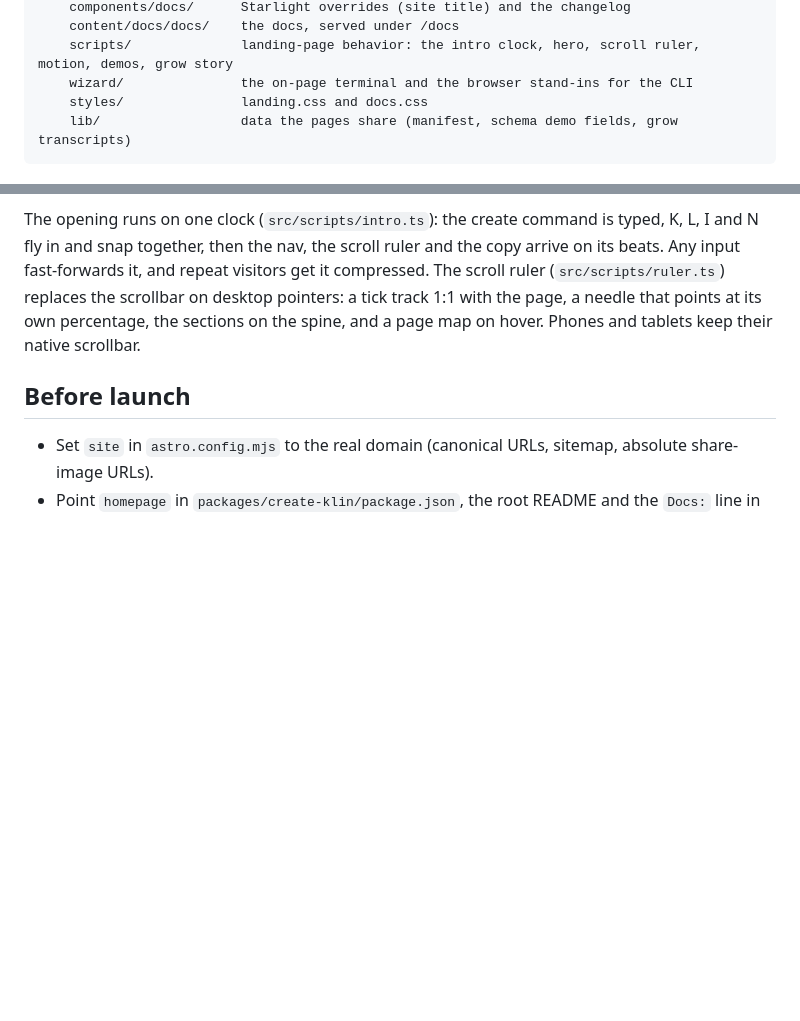
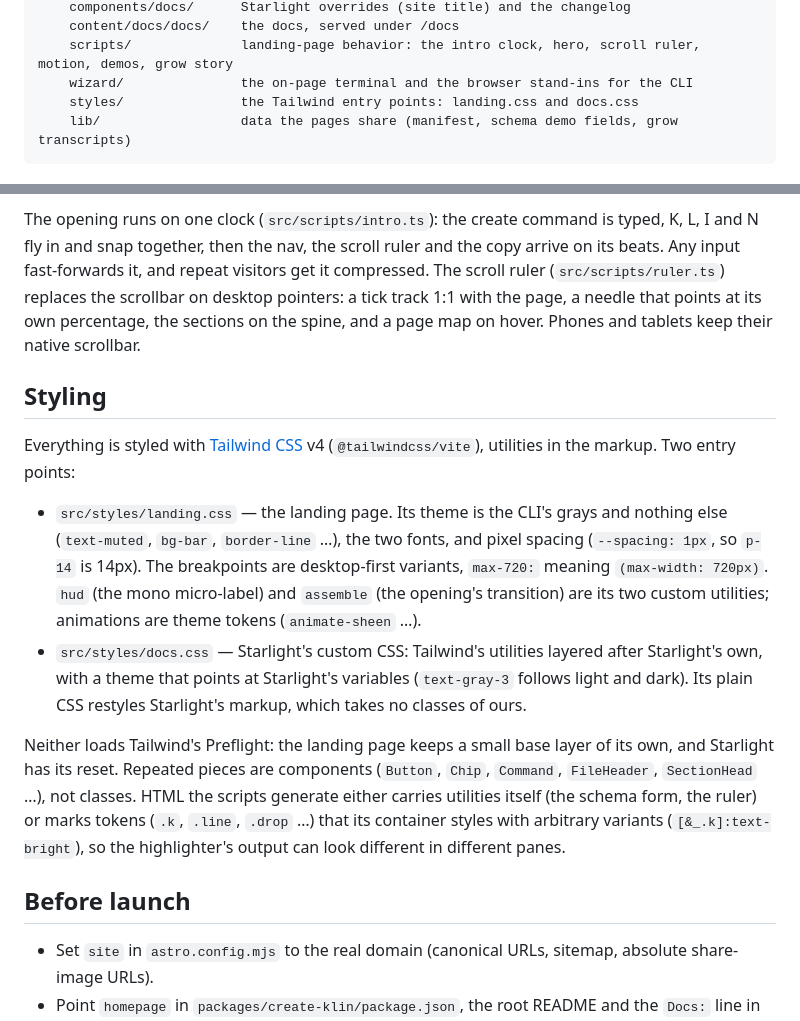
Before and after one commit to nata-t/klin, a Markdown page: website/README.md, 2 parts joined by grey strips. GitHub-like rendering; blank space fills up the shorter version.

Commit message:
docs(website): how the site is styled now
Co-Authored-By: Claude Opus 5.5 <noreply@anthropic.com>

````diff
--- a/website/README.md
+++ b/website/README.md
@@ -27,7 +27,7 @@ website/
     content/docs/docs/    the docs, served under /docs
     scripts/              landing-page behavior: the intro clock, hero, scroll ruler, motion, demos, grow story
     wizard/               the on-page terminal and the browser stand-ins for the CLI
-    styles/               landing.css and docs.css
+    styles/               the Tailwind entry points: landing.css and docs.css
     lib/                  data the pages share (manifest, schema demo fields, grow transcripts)
 ```
 
@@ -78,6 +78,30 @@ the scrollbar on desktop pointers: a tick track 1:1 with the page, a needle
 that points at its own percentage, the sections on the spine, and a page map
 on hover. Phones and tablets keep their native scrollbar.
 
+## Styling
+
+Everything is styled with [Tailwind CSS](https://tailwindcss.com) v4
+(`@tailwindcss/vite`), utilities in the markup. Two entry points:
+
+- `src/styles/landing.css` — the landing page. Its theme is the CLI's grays
+  and nothing else (`text-muted`, `bg-bar`, `border-line` …), the two fonts,
+  and pixel spacing (`--spacing: 1px`, so `p-14` is 14px). The breakpoints
+  are desktop-first variants, `max-720:` meaning `(max-width: 720px)`.
+  `hud` (the mono micro-label) and `assemble` (the opening's transition) are
+  its two custom utilities; animations are theme tokens (`animate-sheen` …).
+- `src/styles/docs.css` — Starlight's custom CSS: Tailwind's utilities layered
+  after Starlight's own, with a theme that points at Starlight's variables
+  (`text-gray-3` follows light and dark). Its plain CSS restyles Starlight's
+  markup, which takes no classes of ours.
+
+Neither loads Tailwind's Preflight: the landing page keeps a small base layer
+of its own, and Starlight has its reset. Repeated pieces are components
+(`Button`, `Chip`, `Command`, `FileHeader`, `SectionHead` …), not classes.
+HTML the scripts generate either carries utilities itself (the schema form,
+the ruler) or marks tokens (`.k`, `.line`, `.drop` …) that its container
+styles with arbitrary variants (`[&_.k]:text-bright`), so the highlighter's
+output can look different in different panes.
+
 ## Before launch
 
 - Set `site` in `astro.config.mjs` to the real domain (canonical URLs, sitemap,
````
Also changed, not shown: brand/README.md (+4 -2 lines).
